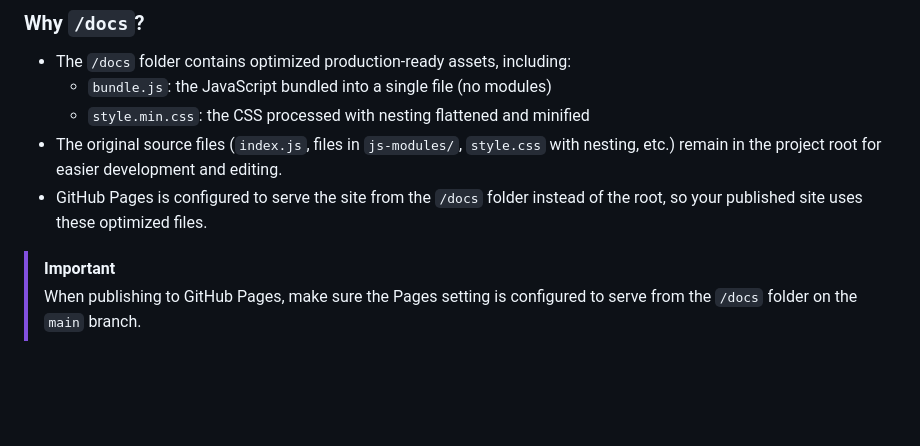
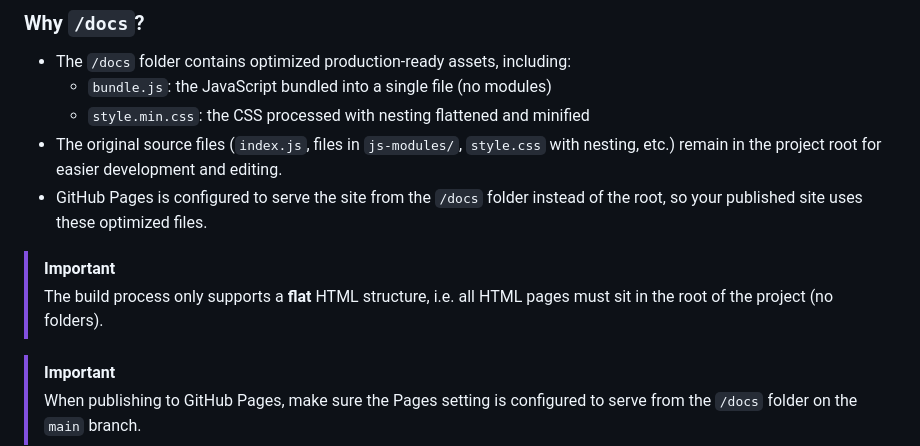
Before and after one commit to chrisnajman/github-pages-optimised-build, a Markdown page: README.md, the part around the change. GitHub-like rendering; blank space fills up the shorter version.

Commit message:
Added info about required flat HTML structure for this build process

```diff
--- a/README.md
+++ b/README.md
@@ -24,6 +24,9 @@ The build process is fully scriptable using NPM scripts, with no reliance on too
   - `style.min.css`: the CSS processed with nesting flattened and minified
 - The original source files (`index.js`, files in `js-modules/`, `style.css` with nesting, etc.) remain in the project root for easier development and editing.
 - GitHub Pages is configured to serve the site from the `/docs` folder instead of the root, so your published site uses these optimized files.
+
+> [!IMPORTANT]
+> The build process only supports a **flat** HTML structure, i.e. all HTML pages must sit in the root of the project (no folders).
 
 > [!IMPORTANT]
 > When publishing to GitHub Pages, make sure the Pages setting is configured to serve from the `/docs` folder on the `main` branch.
```
